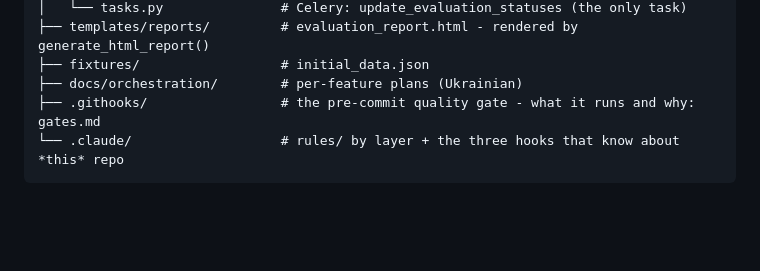
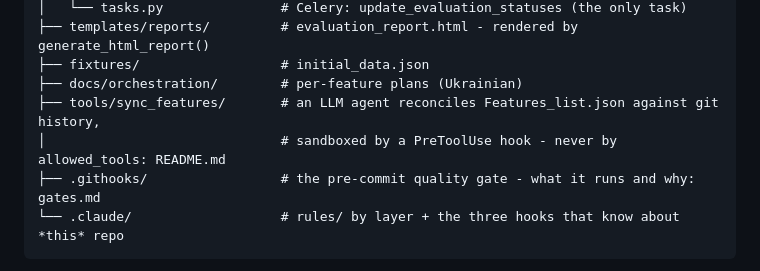
Before and after one commit to AndriiRuhlyuk/Evaluation_form_service, a Markdown page: CLAUDE.md, the part around the change. Drawn GitHub-style; blank space fills up the shorter version.

Commit message:
Docs: tools/sync_features у дереві Project Layout

````diff
--- a/CLAUDE.md
+++ b/CLAUDE.md
@@ -56,6 +56,8 @@ evaluation_form_service/
 ├── templates/reports/         # evaluation_report.html - rendered by generate_html_report()
 ├── fixtures/                  # initial_data.json
 ├── docs/orchestration/        # per-feature plans (Ukrainian)
+├── tools/sync_features/       # an LLM agent reconciles Features_list.json against git history,
+│                              # sandboxed by a PreToolUse hook - never by allowed_tools: README.md
 ├── .githooks/                 # the pre-commit quality gate - what it runs and why: gates.md
 └── .claude/                   # rules/ by layer + the three hooks that know about *this* repo
 ```
````
